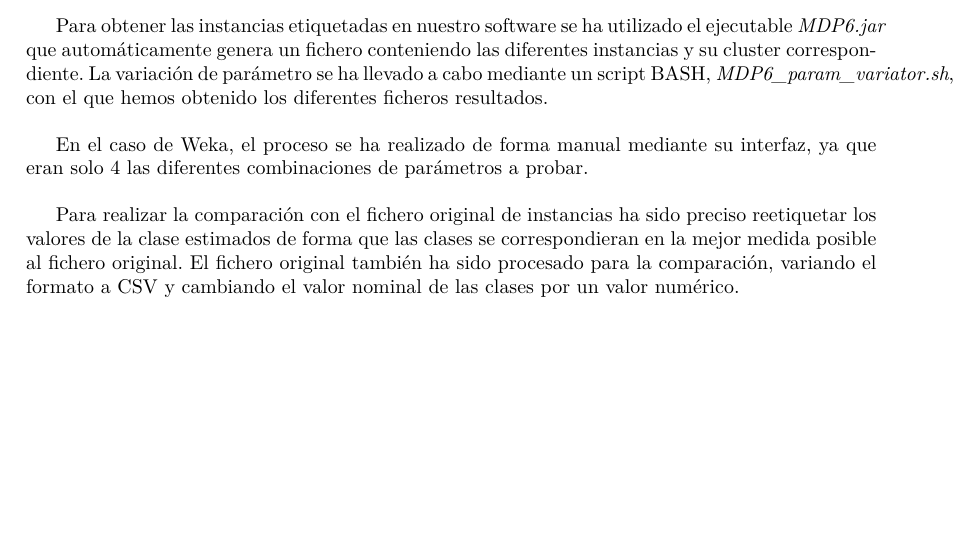
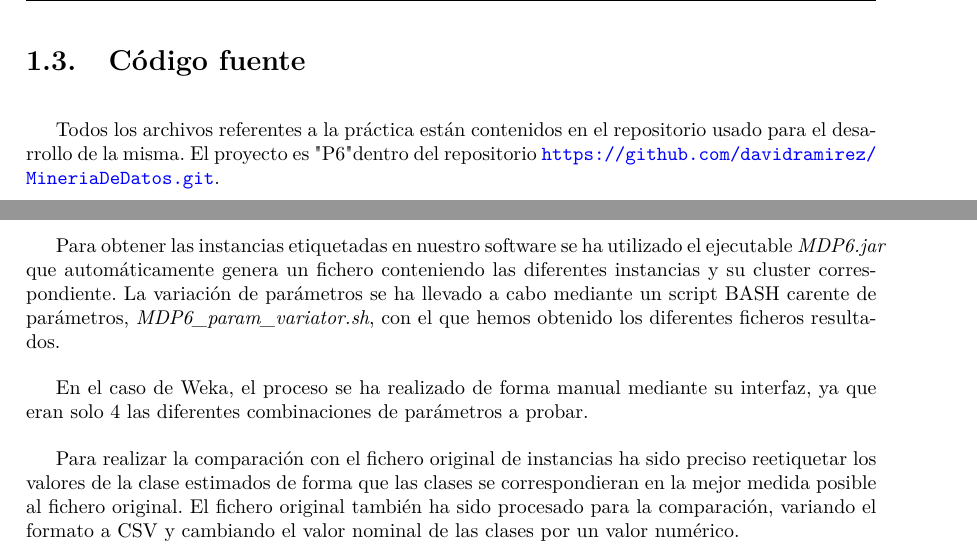
Before and after one commit to davidramirez/MineriaDeDatos, a LaTeX document (P6/Documentacion/Informe/informe.tex): part of page 14 of 23 before the commit and two parts of pages 6 and 15 of 24 after it, the two joined at a grey line, cut at the place of the change, the shorter picture padded with empty space. Compiled offline with pdfLaTeX.

Commit message:
me comia la dirección del repositorio al final....

```diff
--- a/P6/Documentacion/Informe/informe.tex
+++ b/P6/Documentacion/Informe/informe.tex
@@ -72,6 +72,10 @@ Dentro del algoritmo cabe el estudio de diferentes variaciones en los distintos
 	\section{Objetivo}
 
 	Esta práctica tiene como objetivo principal la comprensión de los procesos internos que realiza un algoritmo de agrupamiento cualquiera como puede ser el K-Means clustering. El aprendizaje se realizará de forma práctica a través de la implementación del algoritmo K-Means clustering junto con diversas opciones con las que realizar algunos pasos del mismo, como son el uso de métricas o inicializaciones del algoritmo diferentes.	Estas variaciones requieren que el algoritmo sea entendido plenamente para poder hacer contribuciones que tengan utilidad para la realización del proceso.
+
+	\section{Código fuente}
+
+	Todos los archivos referentes a la práctica están contenidos en el repositorio usado para el desarrollo de la misma. El proyecto es "P6" dentro del repositorio \url{https://github.com/davidramirez/MineriaDeDatos.git}.
 
 \chapter{Algoritmo}
 
@@ -344,7 +348,7 @@ En la figura \ref{fig:clases} se muestra el diagrama de clases final de la aplic
 
 	En cuanto a parámetros, se han tenido en cuanta las diferentes inicializaciones de nuestro software y varias distancias de las soportadas. En Weka se han utilizado las dos distancias soportadas (Manhattan y Euclídea) y por cada una se ha probado con y sin normalización.En cuanto al parámetro K, se establece igual al número de clases diferentes del fichero original. Estas pruebas se han basado en el fichero \textit{iris.arff}, por lo que el valor de K usado ha sido \textbf{3}.
 
-	Para obtener las instancias etiquetadas en nuestro software se ha utilizado el ejecutable \textit{MDP6.jar} que automáticamente genera un fichero conteniendo las diferentes instancias y su cluster correspondiente. La variación de parámetro se ha llevado a cabo mediante un script BASH, \textit{MDP6\_param\_variator.sh},  con el que hemos obtenido los diferentes ficheros resultados.
+	Para obtener las instancias etiquetadas en nuestro software se ha utilizado el ejecutable \textit{MDP6.jar} que automáticamente genera un fichero conteniendo las diferentes instancias y su cluster correspondiente. La variación de parámetros se ha llevado a cabo mediante un script BASH carente de parámetros, \textit{MDP6\_param\_variator.sh},  con el que hemos obtenido los diferentes ficheros resultados.
 
 	En el caso de Weka, el proceso se ha realizado de forma manual mediante su interfaz, ya que eran solo 4 las diferentes combinaciones de parámetros a probar.
 
```
Also changed, not shown: P6/Documentacion/Informe/informe.pdf, P6/Documentacion/Informe/informe.tex (2 more changed lines), 6 other files.
